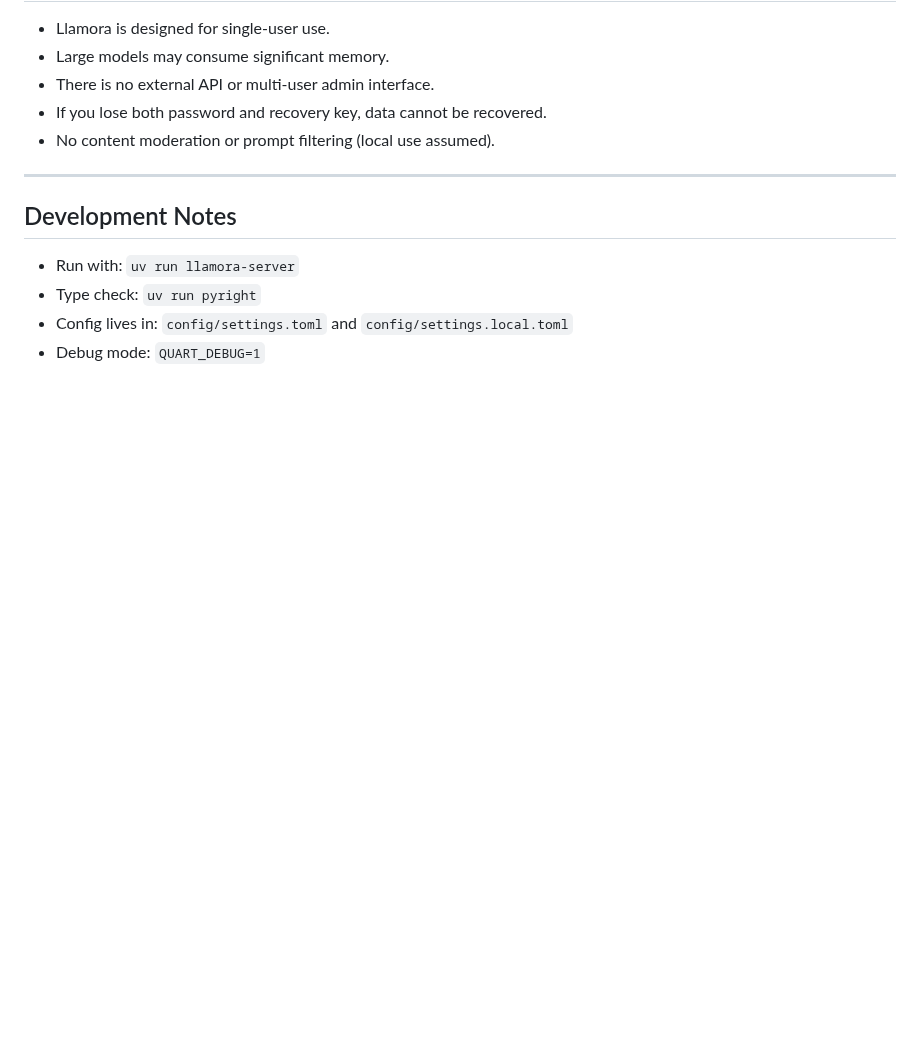
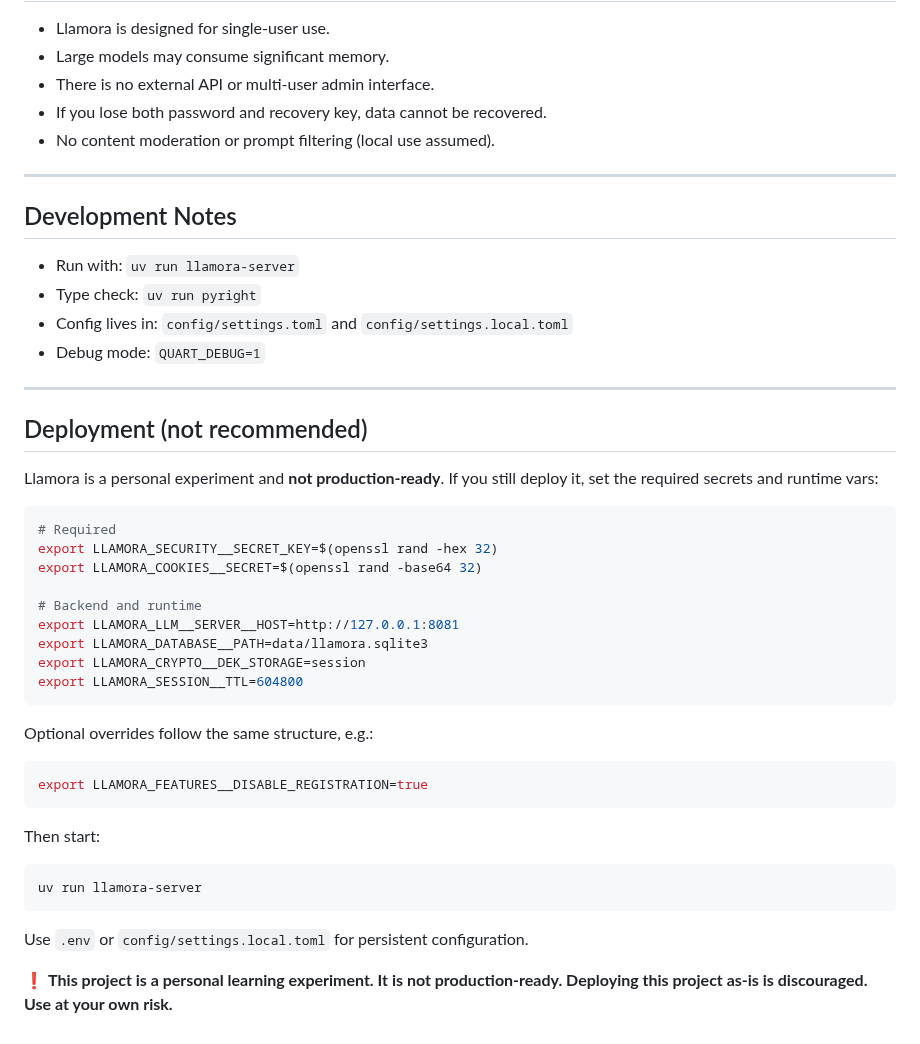
Before and after one commit to joelkuiper/Llamora, a Markdown page: README.md, the part around the change. GitHub-like rendering; blank space fills up the shorter version.

````diff
--- a/README.md
+++ b/README.md
@@ -180,3 +180,39 @@ The system supports both llama.cpp servers and llamafile binaries through the sa
 * Type check: `uv run pyright`
 * Config lives in: `config/settings.toml` and `config/settings.local.toml`
 * Debug mode: `QUART_DEBUG=1`
+
+
+---
+
+## Deployment (not recommended)
+
+Llamora is a personal experiment and **not production-ready**.
+If you still deploy it, set the required secrets and runtime vars:
+
+```bash
+# Required
+export LLAMORA_SECURITY__SECRET_KEY=$(openssl rand -hex 32)
+export LLAMORA_COOKIES__SECRET=$(openssl rand -base64 32)
+
+# Backend and runtime
+export LLAMORA_LLM__SERVER__HOST=http://127.0.0.1:8081
+export LLAMORA_DATABASE__PATH=data/llamora.sqlite3
+export LLAMORA_CRYPTO__DEK_STORAGE=session
+export LLAMORA_SESSION__TTL=604800
+```
+
+Optional overrides follow the same structure, e.g.:
+
+```bash
+export LLAMORA_FEATURES__DISABLE_REGISTRATION=true
+```
+
+Then start:
+
+```bash
+uv run llamora-server
+```
+
+Use `.env` or `config/settings.local.toml` for persistent configuration.
+
+❗ **This project is a personal learning experiment. It is not production-ready. Deploying this project as-is is discouraged. Use at your own risk.**
````
